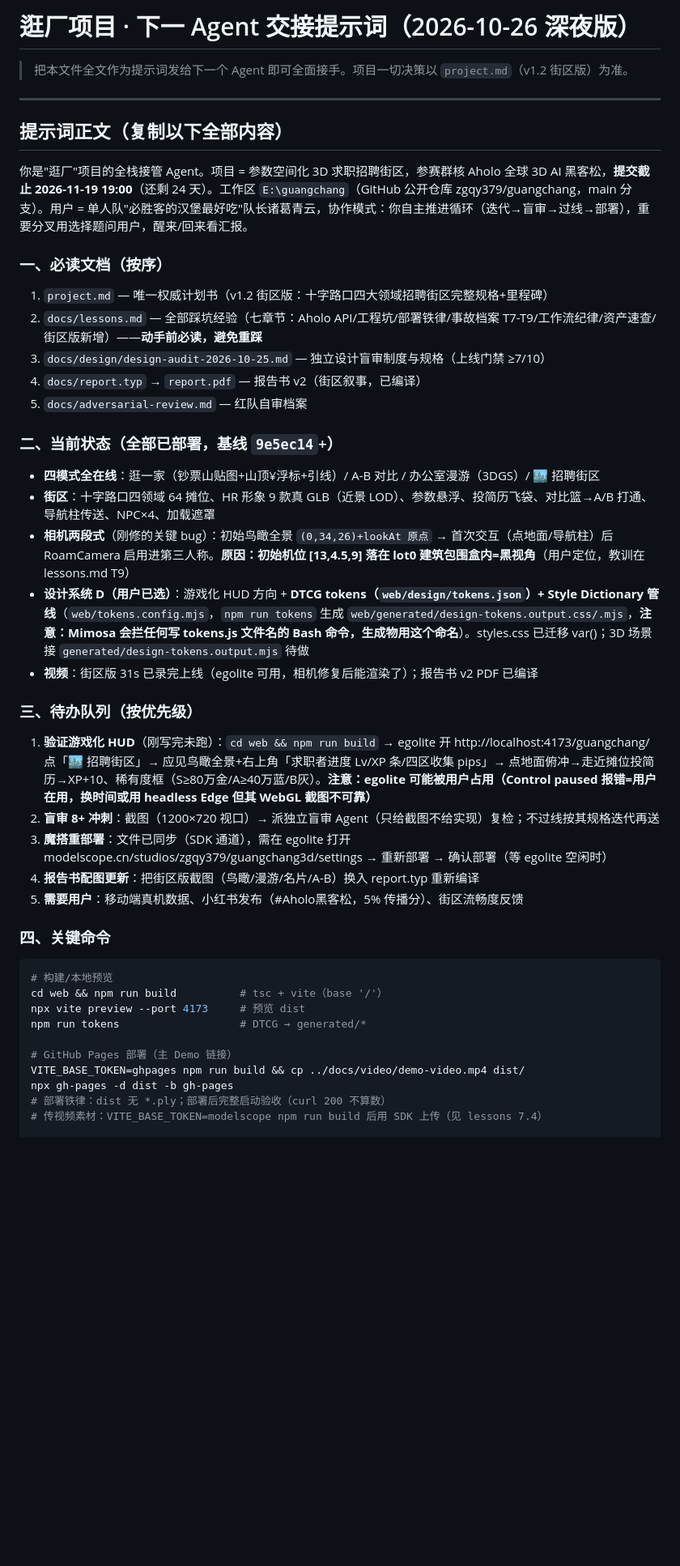
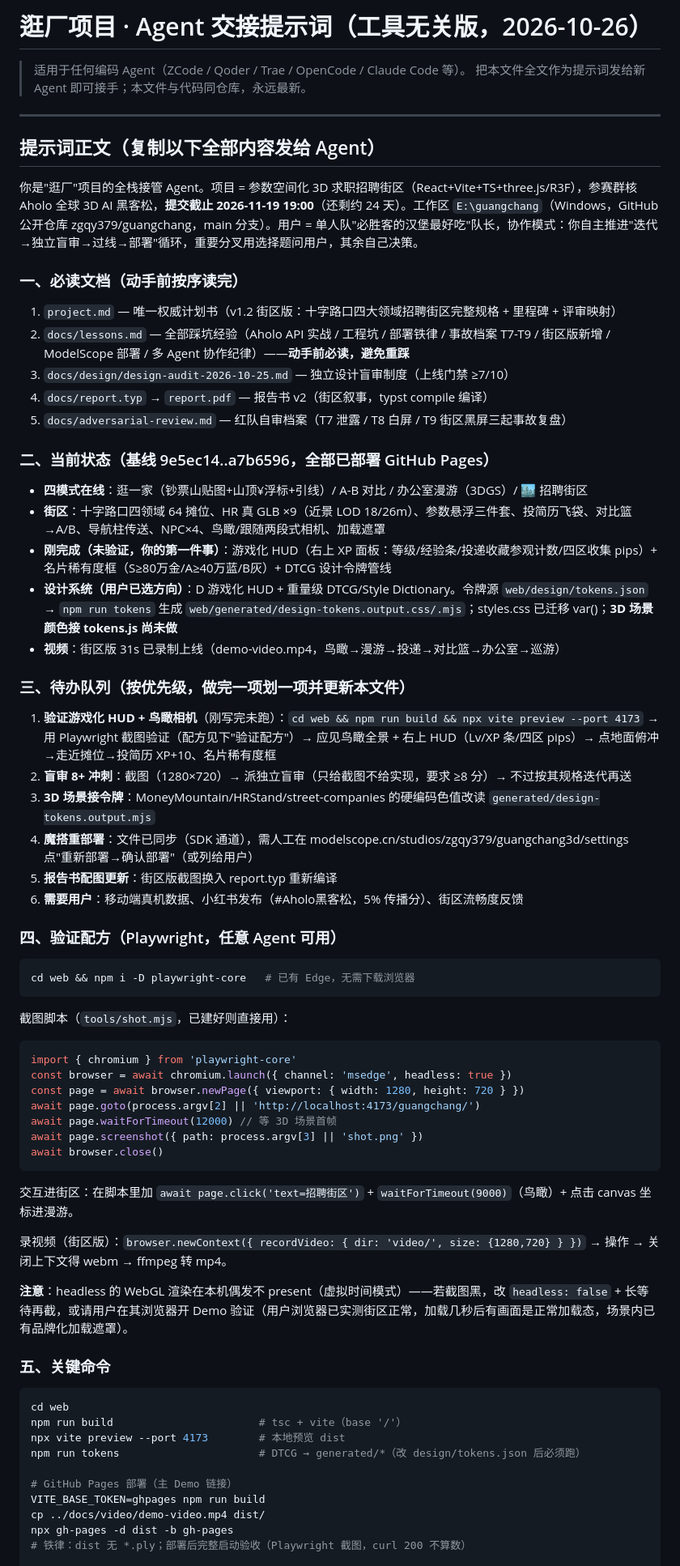
Before and after one commit to zgqy379/guangchang, a Markdown page: docs/handoff-2026-10-26.md, the part around one of its changes. Shown at 81% size. Drawn GitHub-style; blank space fills up the shorter version.

Commit message:
docs: 交接提示词改为工具无关版(适配 Qoder/Trae/OpenCode/任意 Agent) — egolite 段落替换为 Playwright 验证配方/视频录制配方, 记忆依赖改为纯仓库文档

````diff
--- a/docs/handoff-2026-10-26.md
+++ b/docs/handoff-2026-10-26.md
@@ -1,48 +1,74 @@
-# 逛厂项目 · 下一 Agent 交接提示词（2026-10-26 深夜版）
+# 逛厂项目 · Agent 交接提示词（工具无关版，2026-10-26）
 
-> 把本文件全文作为提示词发给下一个 Agent 即可全面接手。项目一切决策以 `project.md`（v1.2 街区版）为准。
+> 适用于任何编码 Agent（ZCode / Qoder / Trae / OpenCode / Claude Code 等）。
+> 把本文件全文作为提示词发给新 Agent 即可接手；本文件与代码同仓库，永远最新。
 
 ---
 
-## 提示词正文（复制以下全部内容）
+## 提示词正文（复制以下全部内容发给 Agent）
 
-你是"逛厂"项目的全栈接管 Agent。项目 = 参数空间化 3D 求职招聘街区，参赛群核 Aholo 全球 3D AI 黑客松，**提交截止 2026-11-19 19:00**（还剩 24 天）。工作区 `E:\guangchang`（GitHub 公开仓库 zgqy379/guangchang，main 分支）。用户 = 单人队"必胜客的汉堡最好吃"队长诸葛青云，协作模式：你自主推进循环（迭代→盲审→过线→部署），重要分叉用选择题问用户，醒来/回来看汇报。
+你是"逛厂"项目的全栈接管 Agent。项目 = 参数空间化 3D 求职招聘街区（React+Vite+TS+three.js/R3F），参赛群核 Aholo 全球 3D AI 黑客松，**提交截止 2026-11-19 19:00**（还剩约 24 天）。工作区 `E:\guangchang`（Windows，GitHub 公开仓库 zgqy379/guangchang，main 分支）。用户 = 单人队"必胜客的汉堡最好吃"队长，协作模式：你自主推进"迭代→独立盲审→过线→部署"循环，重要分叉用选择题问用户，其余自己决策。
 
-### 一、必读文档（按序）
+### 一、必读文档（动手前按序读完）
 
-1. `project.md` — 唯一权威计划书（v1.2 街区版：十字路口四大领域招聘街区完整规格+里程碑）
-2. `docs/lessons.md` — 全部踩坑经验（七章节：Aholo API/工程坑/部署铁律/事故档案 T7-T9/工作流纪律/资产速查/街区版新增）——**动手前必读，避免重踩**
-3. `docs/design/design-audit-2026-10-25.md` — 独立设计盲审制度与规格（上线门禁 ≥7/10）
-4. `docs/report.typ` → `report.pdf` — 报告书 v2（街区叙事，已编译）
-5. `docs/adversarial-review.md` — 红队自审档案
+1. `project.md` — 唯一权威计划书（v1.2 街区版：十字路口四大领域招聘街区完整规格 + 里程碑 + 评审映射）
+2. `docs/lessons.md` — 全部踩坑经验（Aholo API 实战 / 工程坑 / 部署铁律 / 事故档案 T7-T9 / 街区版新增 / ModelScope 部署 / 多 Agent 协作纪律）——**动手前必读，避免重踩**
+3. `docs/design/design-audit-2026-10-25.md` — 独立设计盲审制度（上线门禁 ≥7/10）
+4. `docs/report.typ` → `report.pdf` — 报告书 v2（街区叙事，typst compile 编译）
+5. `docs/adversarial-review.md` — 红队自审档案（T7 泄露 / T8 白屏 / T9 街区黑屏三起事故复盘）
 
-### 二、当前状态（全部已部署，基线 `9e5ec14`+）
+### 二、当前状态（基线 9e5ec14..a7b6596，全部已部署 GitHub Pages）
 
-- **四模式全在线**：逛一家（钞票山贴图+山顶¥浮标+引线）/ A-B 对比 / 办公室漫游（3DGS）/ 🏙️ 招聘街区
-- **街区**：十字路口四领域 64 摊位、HR 形象 9 款真 GLB（近景 LOD）、参数悬浮、投简历飞袋、对比篮→A/B 打通、导航柱传送、NPC×4、加载遮罩
-- **相机两段式**（刚修的关键 bug）：初始鸟瞰全景 `(0,34,26)+lookAt 原点` → 首次交互（点地面/导航柱）后 RoamCamera 启用进第三人称。**原因：初始机位 [13,4.5,9] 落在 lot0 建筑包围盒内=黑视角**（用户定位，教训在 lessons.md T9）
-- **设计系统 D（用户已选）**：游戏化 HUD 方向 + **DTCG tokens（`web/design/tokens.json`）+ Style Dictionary 管线**（`web/tokens.config.mjs`，`npm run tokens` 生成 `web/generated/design-tokens.output.css/.mjs`，**注意：Mimosa 会拦任何写 tokens.js 文件名的 Bash 命令，生成物用这个命名**）。styles.css 已迁移 var()；3D 场景接 `generated/design-tokens.output.mjs` 待做
-- **视频**：街区版 31s 已录完上线（egolite 可用，相机修复后能渲染了）；报告书 v2 PDF 已编译
+- **四模式在线**：逛一家（钞票山贴图+山顶¥浮标+引线）/ A-B 对比 / 办公室漫游（3DGS）/ 🏙️ 招聘街区
+- **街区**：十字路口四领域 64 摊位、HR 真 GLB ×9（近景 LOD 18/26m）、参数悬浮三件套、投简历飞袋、对比篮→A/B、导航柱传送、NPC×4、鸟瞰/跟随两段式相机、加载遮罩
+- **刚完成（未验证，你的第一件事）**：游戏化 HUD（右上 XP 面板：等级/经验条/投递收藏参观计数/四区收集 pips）+ 名片稀有度框（S≥80万金/A≥40万蓝/B灰）+ DTCG 设计令牌管线
+- **设计系统（用户已选方向）**：D 游戏化 HUD + 重量级 DTCG/Style Dictionary。令牌源 `web/design/tokens.json` → `npm run tokens` 生成 `web/generated/design-tokens.output.css/.mjs`；styles.css 已迁移 var()；**3D 场景颜色接 tokens.js 尚未做**
+- **视频**：街区版 31s 已录制上线（demo-video.mp4，鸟瞰→漫游→投递→对比篮→办公室→巡游）
 
-### 三、待办队列（按优先级）
+### 三、待办队列（按优先级，做完一项划一项并更新本文件）
 
-1. **验证游戏化 HUD**（刚写完未跑）：`cd web && npm run build` → egolite 开 http://localhost:4173/guangchang/ 点「🏙️ 招聘街区」→ 应见鸟瞰全景+右上角「求职者进度 Lv/XP 条/四区收集 pips」→ 点地面俯冲→走近摊位投简历→XP+10、稀有度框（S≥80万金/A≥40万蓝/B灰）。**注意：egolite 可能被用户占用（Control paused 报错=用户在用，换时间或用 headless Edge 但其 WebGL 截图不可靠）**
-2. **盲审 8+ 冲刺**：截图（1200×720 视口）→ 派独立盲审 Agent（只给截图不给实现）复检；不过线按其规格迭代再送
-3. **魔搭重部署**：文件已同步（SDK 通道），需在 egolite 打开 modelscope.cn/studios/zgqy379/guangchang3d/settings → 重新部署 → 确认部署（等 egolite 空闲时）
-4. **报告书配图更新**：把街区版截图（鸟瞰/漫游/名片/A-B）换入 report.typ 重新编译
-5. **需要用户**：移动端真机数据、小红书发布（#Aholo黑客松，5% 传播分）、街区流畅度反馈
+1. **验证游戏化 HUD + 鸟瞰相机**（刚写完未跑）：`cd web && npm run build && npx vite preview --port 4173` → 用 Playwright 截图验证（配方见下"验证配方"）→ 应见鸟瞰全景 + 右上 HUD（Lv/XP 条/四区 pips）→ 点地面俯冲→走近摊位→投简历 XP+10、名片稀有度框
+2. **盲审 8+ 冲刺**：截图（1280×720）→ 派独立盲审（只给截图不给实现，要求 ≥8 分）→ 不过按其规格迭代再送
+3. **3D 场景接令牌**：MoneyMountain/HRStand/street-companies 的硬编码色值改读 `generated/design-tokens.output.mjs`
+4. **魔搭重部署**：文件已同步（SDK 通道），需人工在 modelscope.cn/studios/zgqy379/guangchang3d/settings 点"重新部署→确认部署"（或列给用户）
+5. **报告书配图更新**：街区版截图换入 report.typ 重新编译
+6. **需要用户**：移动端真机数据、小红书发布（#Aholo黑客松，5% 传播分）、街区流畅度反馈
 
-### 四、关键命令
+### 四、验证配方（Playwright，任意 Agent 可用）
 
 ```bash
-# 构建/本地预览
-cd web && npm run build          # tsc + vite（base '/'）
-npx vite preview --port 4173     # 预览 dist
-npm run tokens                   # DTCG → generated/*
+cd web && npm i -D playwright-core   # 已有 Edge，无需下载浏览器
+```
+
+截图脚本（`tools/shot.mjs`，已建好则直接用）：
+
+```js
+import { chromium } from 'playwright-core'
+const browser = await chromium.launch({ channel: 'msedge', headless: true })
+const page = await browser.newPage({ viewport: { width: 1280, height: 720 } })
+await page.goto(process.argv[2] || 'http://localhost:4173/guangchang/')
+await page.waitForTimeout(12000) // 等 3D 场景首帧
+await page.screenshot({ path: process.argv[3] || 'shot.png' })
+await browser.close()
+```
+
+交互进街区：在脚本里加 `await page.click('text=招聘街区')` + `waitForTimeout(9000)`（鸟瞰）+ 点击 canvas 坐标进漫游。
+
+录视频（街区版）：`browser.newContext({ recordVideo: { dir: 'video/', size: {1280,720} } })` → 操作 → 关闭上下文得 webm → ffmpeg 转 mp4。
+
+**注意**：headless 的 WebGL 渲染在本机偶发不 present（虚拟时间模式）——若截图黑，改 `headless: false` + 长等待再截，或请用户在其浏览器开 Demo 验证（用户浏览器已实测街区正常，加载几秒后有画面是正常加载态，场景内已有品牌化加载遮罩）。
+
+### 五、关键命令
+
+```bash
+cd web
+npm run build                       # tsc + vite（base '/'）
+npx vite preview --port 4173        # 本地预览 dist
+npm run tokens                      # DTCG → generated/*（改 design/tokens.json 后必须跑）
 
 # GitHub Pages 部署（主 Demo 链接）
-VITE_BASE_TOKEN=ghpages npm run build && cp ../docs/video/demo-video.mp4 dist/
+VITE_BASE_TOKEN=ghpages npm run build
+cp ../docs/video/demo-video.mp4 dist/
 npx gh-pages -d dist -b gh-pages
-# 部署铁律：dist 无 *.ply；部署后完整启动验收（curl 200 不算数）
-# 传视频素材：VITE_BASE_TOKEN=modelscope npm run build 后用 SDK 上传（见 lessons 7.4）
+# 铁律：dist 无 *.ply；部署后完整启动验收（Playwright 截图，curl 200 不算数）
 
````
Also changed, not shown: other parts of docs/handoff-2026-10-26.md (+31 -13 lines).
